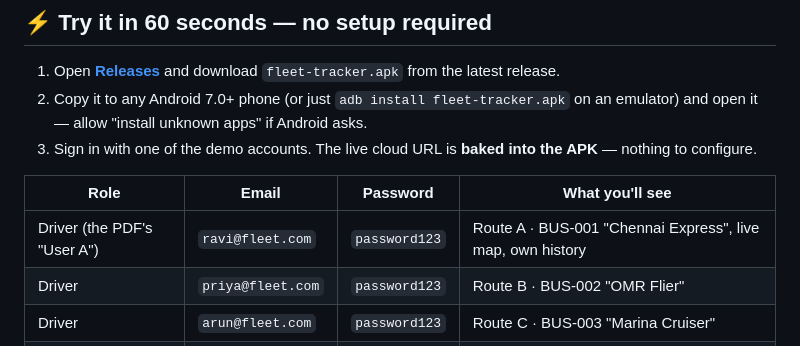
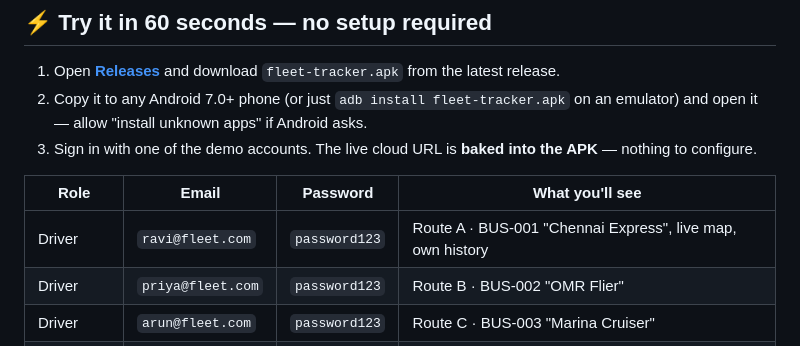
Before and after one commit to shakeelscribes/fleet-tracking-frontend, a Markdown page: README.md, the part around the change. Rendered like a GitHub page.

Commit message:
docs: simplify ravi row (drop PDF User A annotation)

```diff
--- a/README.md
+++ b/README.md
@@ -22,7 +22,7 @@ around Chennai 24/7.
 
 | Role | Email | Password | What you'll see |
 | --- | --- | --- | --- |
-| Driver (the PDF's "User A") | `ravi@fleet.com` | `password123` | Route A · BUS-001 "Chennai Express", live map, own history |
+| Driver | `ravi@fleet.com` | `password123` | Route A · BUS-001 "Chennai Express", live map, own history |
 | Driver | `priya@fleet.com` | `password123` | Route B · BUS-002 "OMR Flier" |
 | Driver | `arun@fleet.com` | `password123` | Route C · BUS-003 "Marina Cruiser" |
 | Driver | `divya@fleet.com` | `password123` | Route D · BUS-004 "Guindy Shuttle" |
```
